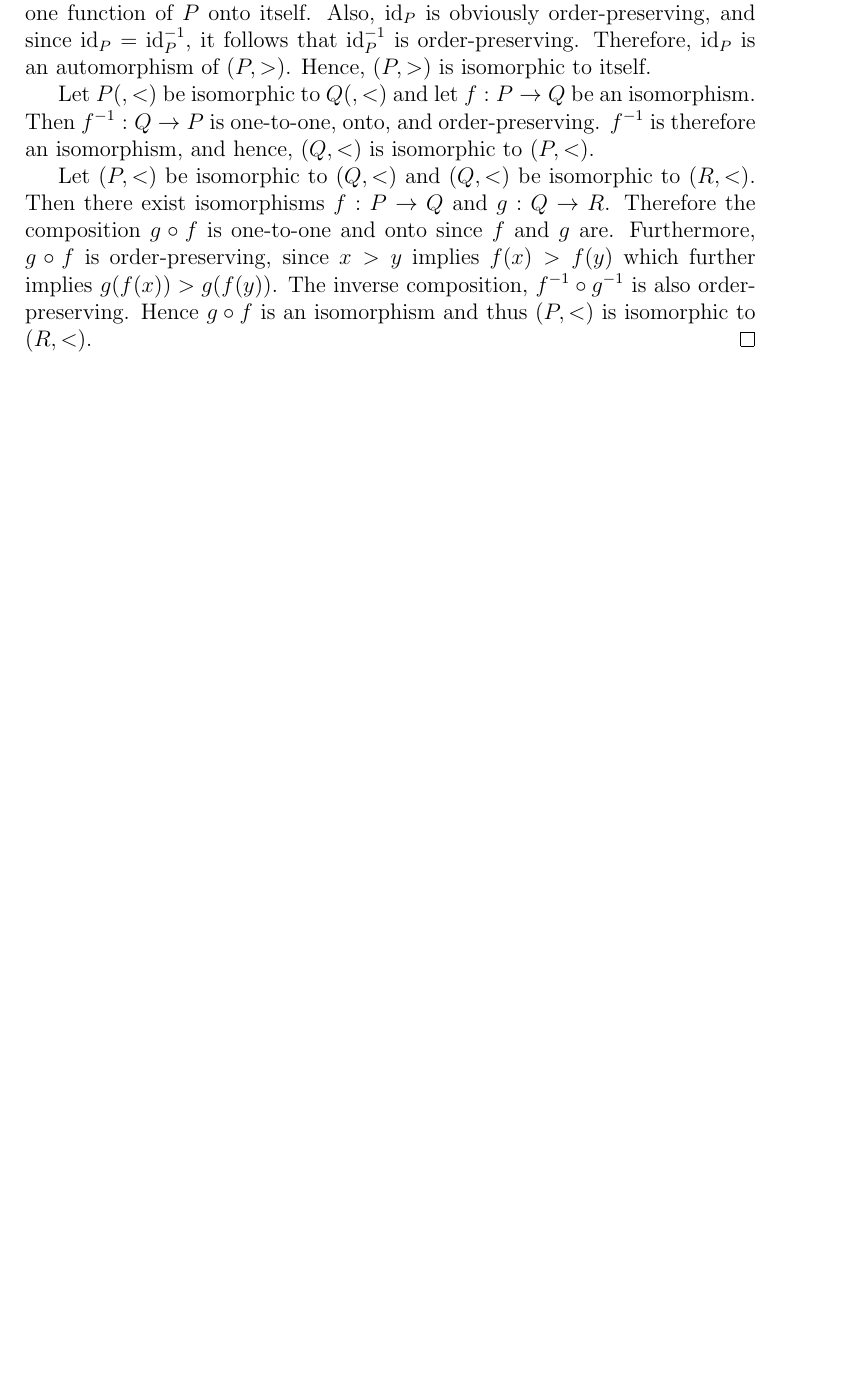
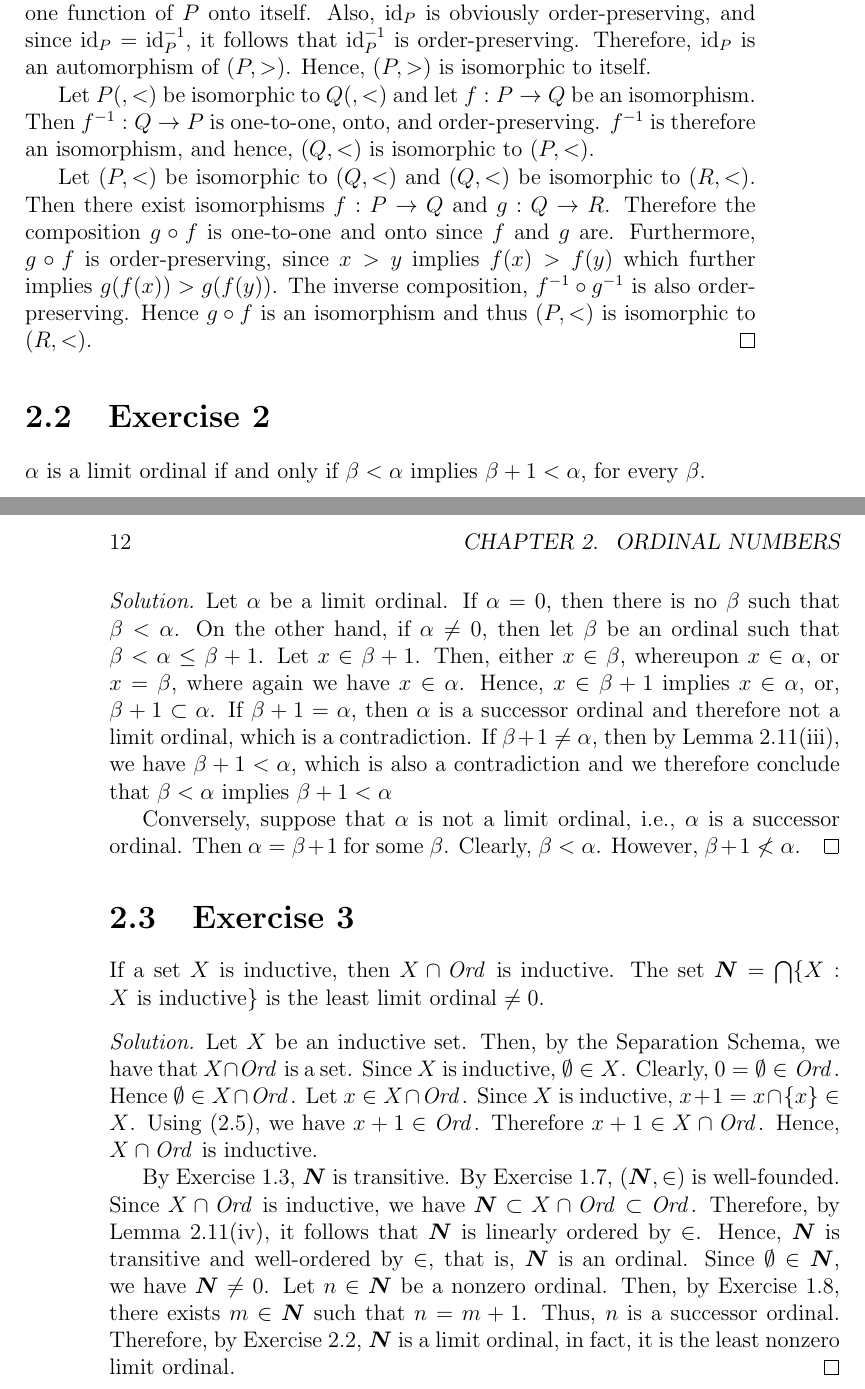
Before and after one commit to swsabean/JechSolutions, a LaTeX book (src/JechSoln.tex, which reads src/chapter02.tex): part of page 15 of 15 before the commit and two parts of pages 15 and 16 of 16 after it, the two joined at a grey line, cut so that both start at the same text, the shorter picture padded with empty space. Compiled offline with pdfLaTeX.

Commit message:
Added Ex 2.3 & 2,3

```diff
--- a/src/JechSoln.tex
+++ b/src/JechSoln.tex
@@ -13,6 +13,7 @@
   \section{Exercise #1}}
 
 \newcommand{\N}{\boldsymbol{N}}
+\newcommand{\Ord}{\textit{Ord\,}}
 
 \newenvironment{solution}{\begin{proof}[Solution]}{\end{proof}}
 
--- a/src/chapter02.tex
+++ b/src/chapter02.tex
@@ -24,3 +24,44 @@ $f(x) > f(y)$ which further implies $g(f(x)) > g(f(y))$. The inverse
 composition, $f^{-1} \circ g^{-1}$ is also order-preserving. Hence $g \circ f$
 is an isomorphism and thus $(P, <)$ is isomorphic to $(R, <)$.
 \end{solution}
+
+\Exercise{2} $\alpha$ is a limit ordinal if and only if $\beta < \alpha$ implies
+$\beta + 1 < \alpha$, for every $\beta$.
+\begin{solution}
+Let $\alpha$ be a limit ordinal. If $\alpha = 0$, then there is no $\beta$ such
+that $\beta < \alpha$. On the other hand, if $\alpha \neq 0$, then let $\beta$
+be an ordinal such that $\beta < \alpha \leq \beta + 1$. Let $x \in \beta + 1$.
+Then, either $x \in \beta$, whereupon $x \in \alpha$, or $x = \beta$, where
+again we have $x \in \alpha$. Hence, $x \in \beta + 1$ implies $x \in \alpha$,
+or, $\beta + 1 \subset \alpha$. If $\beta + 1 = \alpha$, then $\alpha$ is a
+successor ordinal and therefore not a limit ordinal, which is a contradiction.
+If $\beta + 1 \neq \alpha$, then by Lemma 2.11(iii), we have
+$\beta + 1 < \alpha$, which is also a contradiction and we therefore conclude
+that $\beta < \alpha$ implies $\beta + 1 < \alpha$
+
+Conversely, suppose that $\alpha$ is not a limit ordinal, i.e., $\alpha$ is a
+successor ordinal. Then $\alpha = \beta + 1$ for some $\beta$. Clearly,
+$\beta < \alpha$. However, $\beta + 1 \nless \alpha$.
+\end{solution}
+
+\Exercise{3} If a set $X$ is inductive, then $X \cap \Ord$ is inductive. The set
+$\N = \bigcap \{ X : X \text{ is inductive} \}$ is the least limit ordinal
+$\neq 0$.
+\begin{solution}
+Let $X$ be an inductive set. Then, by the Separation Schema, we have that
+$X \cap \Ord$ is a set. Since $X$ is inductive, $\emptyset \in X$. Clearly,
+$0 = \emptyset \in \Ord$. Hence $\emptyset \in X \cap \Ord$. Let
+$x \in X \cap \Ord$. Since $X$ is inductive, $x + 1 = x \cap \{ x \} \in X$.
+Using (2.5), we have $x + 1 \in \Ord$. Therefore $x + 1 \in X \cap \Ord$.
+Hence, $X \cap \Ord$ is inductive.
+
+By Exercise 1.3, $\N$ is transitive. By Exercise 1.7, $(\N, \in)$ is
+well-founded. Since $X \cap \Ord$ is inductive, we have
+$\N \subset X \cap \Ord \subset \Ord$. Therefore, by Lemma 2.11(iv), it follows
+that $\N$ is linearly ordered by $\in$. Hence, $\N$ is transitive and
+well-ordered by $\in$, that is, $\N$ is an ordinal. Since $\emptyset \in \N$,
+we have $\N \neq 0$. Let $n \in \N$ be a nonzero ordinal. Then, by Exercise
+1.8, there exists $m \in \N$ such that $n = m + 1$. Thus, $n$ is a successor
+ordinal. Therefore, by Exercise 2.2, $\N$ is a limit ordinal, in fact, it is
+the least nonzero limit ordinal.
+\end{solution}
```
Also changed, not shown: JechSolutions.pdf.
